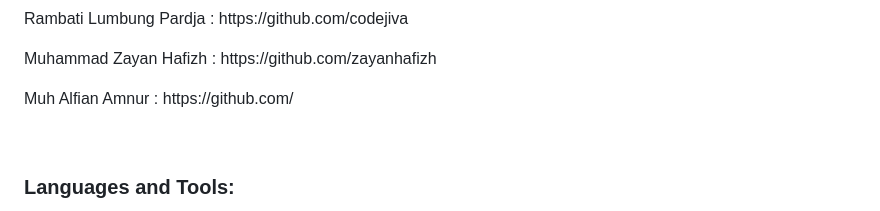
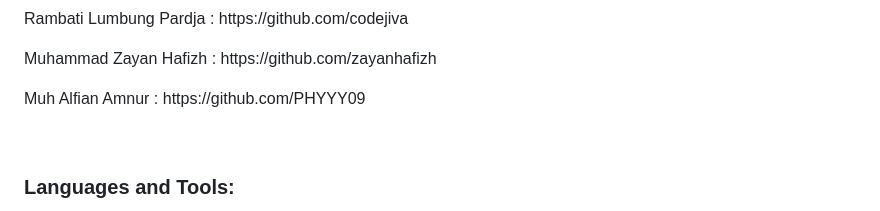
Before and after one commit to codejiva/aic-iki.py, a Markdown page: README.md, the part around the change. Rendered like a GitHub page.

```diff
--- a/README.md
+++ b/README.md
@@ -9,7 +9,7 @@
 <h3 align="left">Connect with us:</h3>
 <p>Rambati Lumbung Pardja : https://github.com/codejiva</p>
 <p>Muhammad Zayan Hafizh : https://github.com/zayanhafizh</p>
-<p>Muh Alfian Amnur : https://github.com/</p>
+<p>Muh Alfian Amnur : https://github.com/PHYYY09</p>
 <br>
 <p align="left">
 </p>
```
